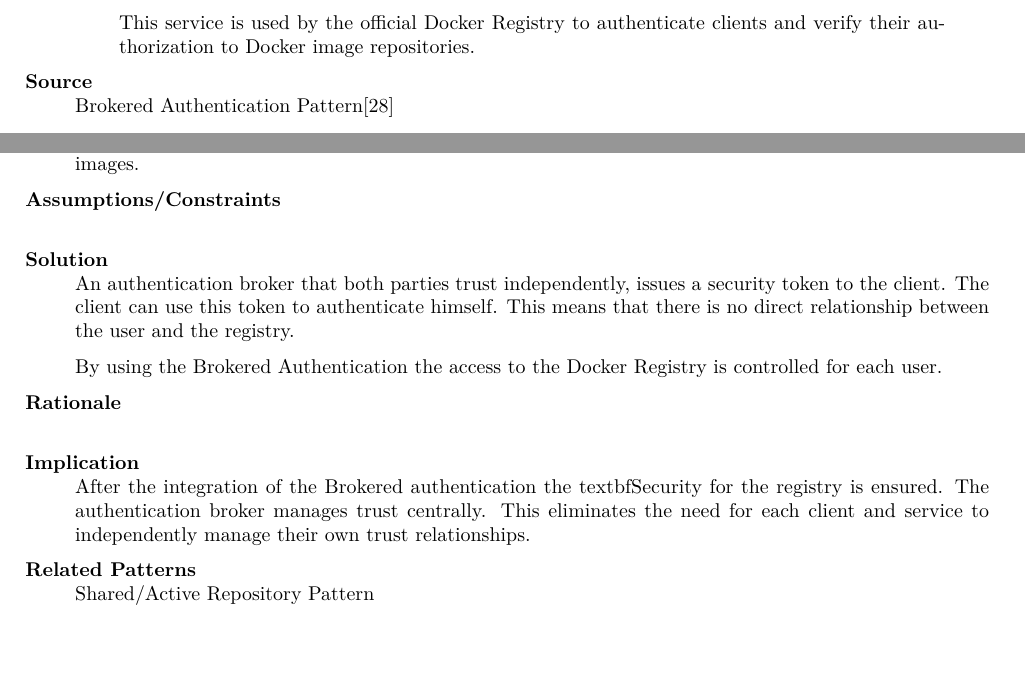
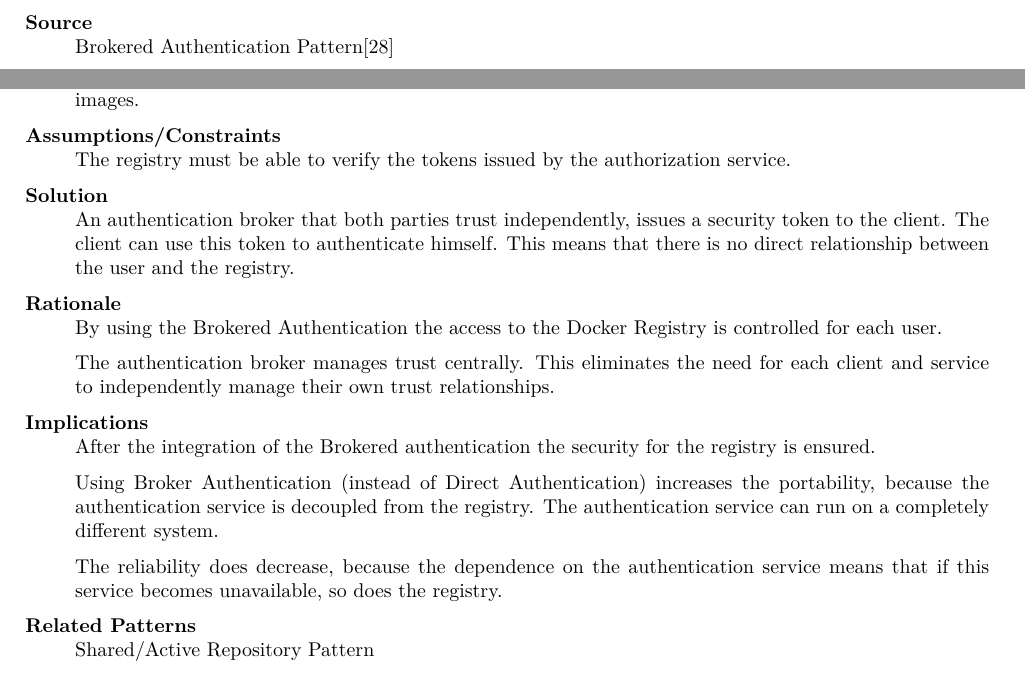
Before and after one commit to imjoris/SP_G2_Assignment2, a LaTeX document (report.tex, which reads 0-predocument/commands.tex, 5-patterns/Brokered_Authentication.tex): two parts of page 34 of 46, joined at a grey line, cut at the place of the change, the shorter picture padded with empty space. Compiled offline with pdfLaTeX.

Commit message:
Brokered Auth.

```diff
--- a/0-predocument/commands.tex
+++ b/0-predocument/commands.tex
@@ -2,7 +2,7 @@
 
 \newcommand{\q}[1]{``#1''}
 
-\newcommand{\code}[1]{\textbf{\texttt{\uppercase{#1}}}}
+\newcommand{\code}[1]{\textbf{\texttt{#1}}}
 \newcommand{\codeu}[1]{\textbf{\code{#1}}}
 
 \newcommand{\inputAllPatterns}[1]{%
--- a/5-patterns/Brokered_Authentication.tex
+++ b/5-patterns/Brokered_Authentication.tex
@@ -26,3 +16,0 @@
-\begin{quote}
-This service is used by the official Docker Registry to authenticate clients and verify their authorization to Docker image repositories.
-\end{quote}
@@ -29,31 +23,34 @@
 
 \item[Source]
-Brokered Authentication Pattern\cite{brokeredauth} \\
+Brokered Authentication Pattern\cite{brokeredauth}
 %https://msdn.microsoft.com/en-us/library/ff650014.aspx
 
 \item[Issue] The Docker Registry needs an authentication system in order to ensure security of pulling and pushing images.
 
 \item[Assumptions/Constraints]
+The registry must be able to verify the tokens issued by the authorization service.
 
   %  \quote {Registry clients which can understand and respond to token auth challenges returned by the resource server. \\
    % An authorization server capable of managing access controls to their resources hosted by any given service (such as repositories in a Docker Registry). \\
    % A Docker Registry capable of trusting the authorization server to sign tokens which clients can use for authorization and the ability to verify these tokens for single use or for use during a sufficiently short period of time.} \\
 
-%"An authentication broker with a centralized identity store assumes the responsibility for authenticating the consumer and issuing a token that the consumer can use to access the service."
 \item[Solution]
 An authentication broker that both parties trust independently, issues a security token to the client. The client can use this token to authenticate himself. This means that there is no direct relationship between the user and the registry.
-
-By using the Brokered Authentication the access to the Docker Registry is controlled for each user.
 
 %The consumer submits a request with credentials to the authentication broker (1), which the broker authenticates against a central identity store (2). The broker then responds with a token (3) that the consumer can use to access Services A, B, and C (4), none of which require their own identity store.  % sum up in my own words
 % Explaining the steps
 %In the Docker registry case the central identity store is the Authorization service from the picture.
 
 \item[Rationale]
+By using the Brokered Authentication the access to the Docker Registry is controlled for each user.
 
-\item[Implication] After the integration of the Brokered authentication the textbf{Security} for the registry is ensured. % why BLABLABLA but single point of failure
 The authentication broker manages trust centrally. This eliminates the need for each client and service to independently manage their own trust relationships.
 
+\item[Implications] After the integration of the Brokered authentication the security for the registry is ensured. % why BLABLABLA but single point of failure
+
+Using Broker Authentication (instead of Direct Authentication) increases the portability, because the authentication service is decoupled from the registry. The authentication service can run on a completely different system.
+
+The reliability does decrease, because the dependence on the authentication service means that if this service becomes unavailable, so does the registry.
 \item [Related Patterns]
 Shared/Active Repository Pattern
 
```
Also changed, not shown: 5-patterns/Brokered_Authentication.tex (19 more changed lines).
